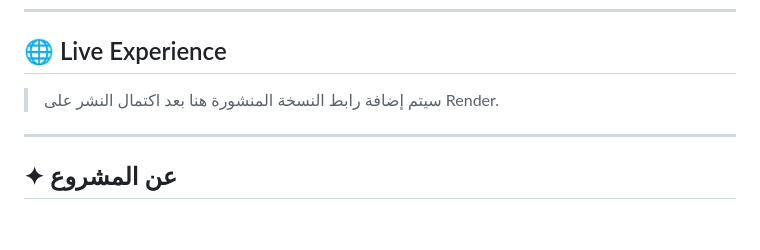
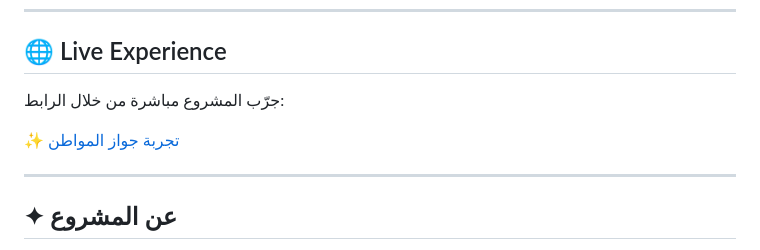
Before and after one commit to AreegThallab/citizen-passport, a Markdown page: README.md, the part around the change. GitHub-like rendering; blank space fills up the shorter version.

Commit message:
Update README with live project link
Added a link to the live project experience.

```diff
--- a/README.md
+++ b/README.md
@@ -20,7 +20,9 @@
 
 ## 🌐 Live Experience
 
-> سيتم إضافة رابط النسخة المنشورة هنا بعد اكتمال النشر على Render.
+جرّب المشروع مباشرة من خلال الرابط:
+
+[✨ تجربة جواز المواطن](https://citizen-passport.onrender.com)
 
 ---
 
```
